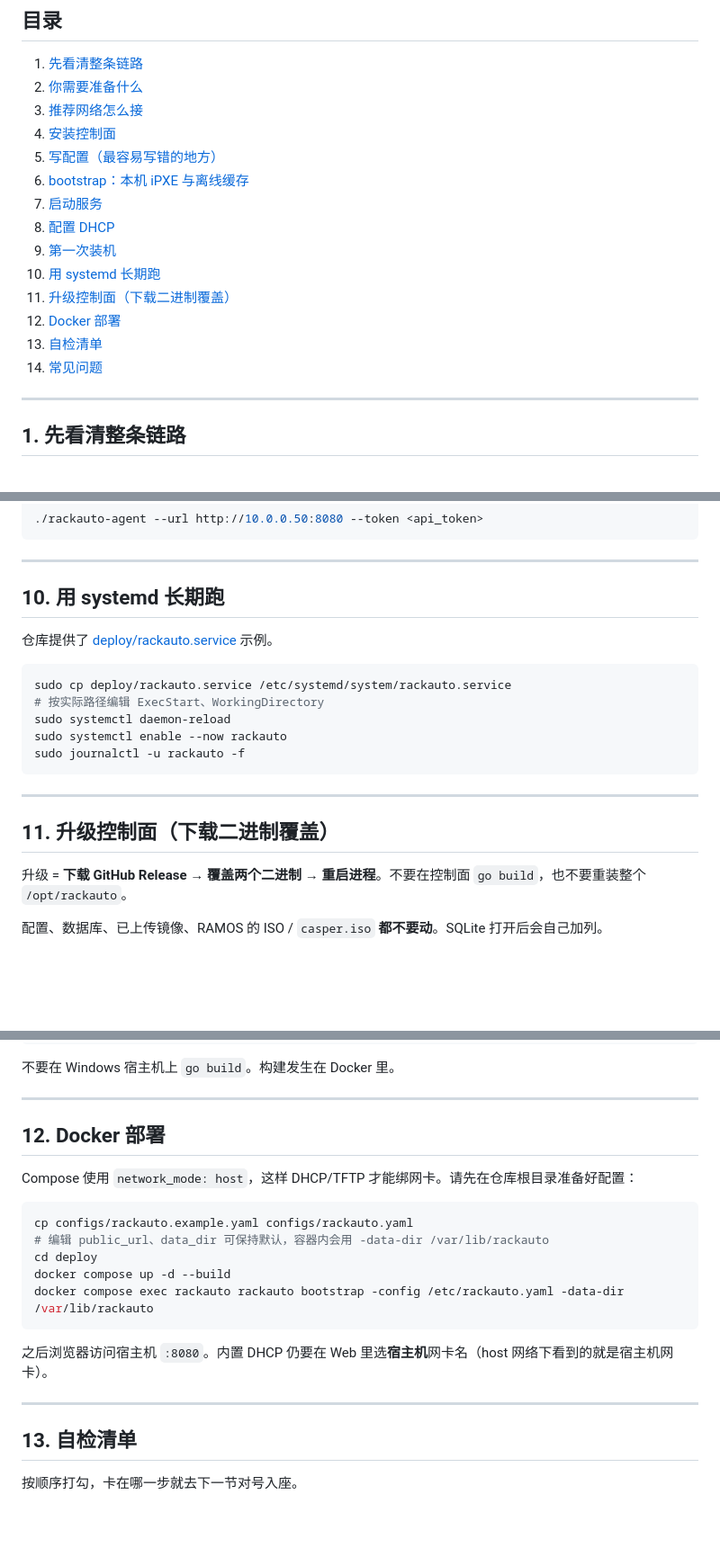
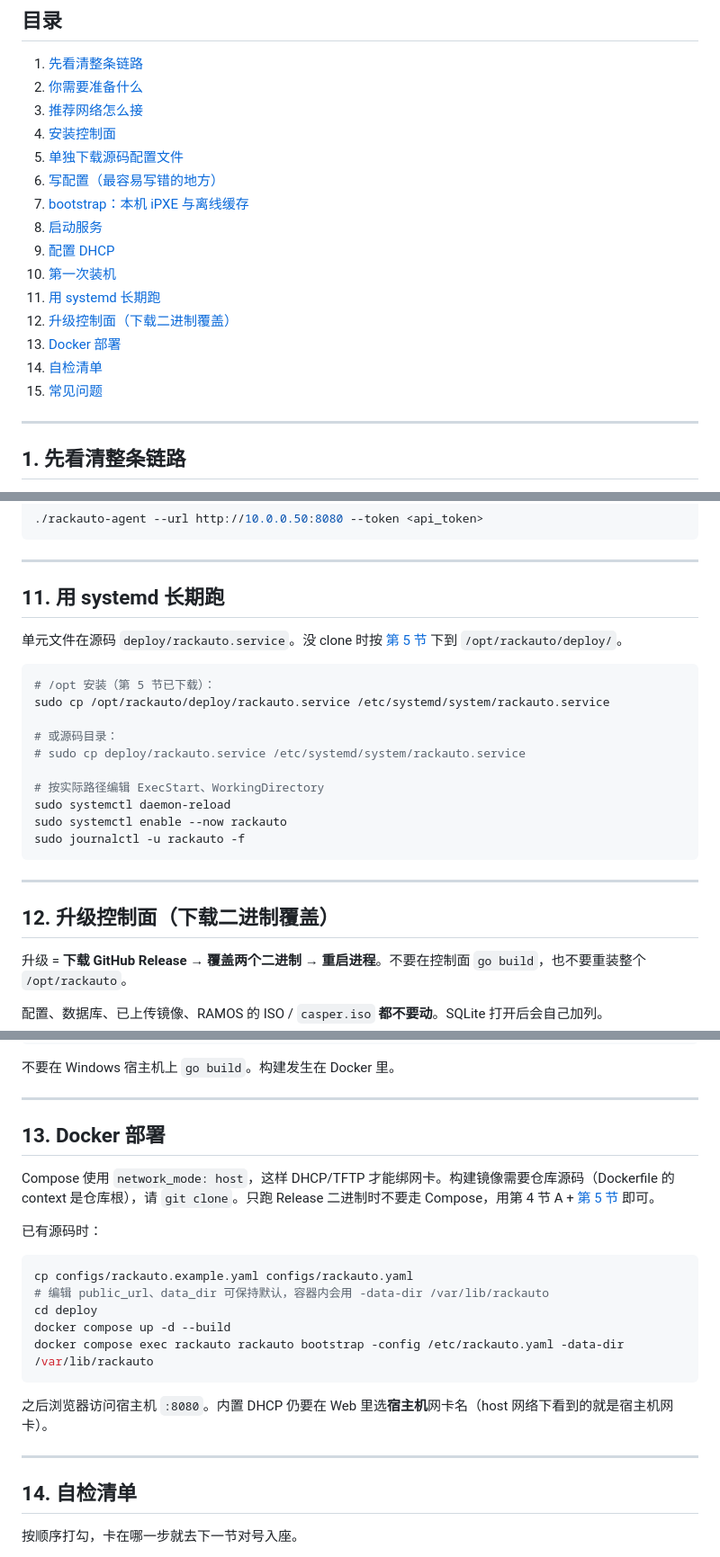
Before and after one commit to Songxwn/Rack-auto, a Markdown page: docs/deploy.md, 3 parts joined by grey strips. Shown at 90% size. Drawn GitHub-style; blank space fills up the shorter version.

````diff
--- a/docs/deploy.md
+++ b/docs/deploy.md
@@ -10,16 +10,17 @@
 2. [你需要准备什么](#2-你需要准备什么)
 3. [推荐网络怎么接](#3-推荐网络怎么接)
 4. [安装控制面](#4-安装控制面)
-5. [写配置（最容易写错的地方）](#5-写配置最容易写错的地方)
-6. [bootstrap：本机 iPXE 与离线缓存](#6-bootstrap本机-ipxe-与离线缓存)
-7. [启动服务](#7-启动服务)
-8. [配置 DHCP](#8-配置-dhcp)
-9. [第一次装机](#9-第一次装机)
-10. [用 systemd 长期跑](#10-用-systemd-长期跑)
-11. [升级控制面（下载二进制覆盖）](#11-升级控制面下载二进制覆盖)
-12. [Docker 部署](#12-docker-部署)
-13. [自检清单](#13-自检清单)
-14. [常见问题](#14-常见问题)
+5. [单独下载源码配置文件](#5-单独下载源码配置文件)
+6. [写配置（最容易写错的地方）](#6-写配置最容易写错的地方)
+7. [bootstrap：本机 iPXE 与离线缓存](#7-bootstrap本机-ipxe-与离线缓存)
+8. [启动服务](#8-启动服务)
+9. [配置 DHCP](#9-配置-dhcp)
+10. [第一次装机](#10-第一次装机)
+11. [用 systemd 长期跑](#11-用-systemd-长期跑)
+12. [升级控制面（下载二进制覆盖）](#12-升级控制面下载二进制覆盖)
+13. [Docker 部署](#13-docker-部署)
+14. [自检清单](#14-自检清单)
+15. [常见问题](#15-常见问题)
 
 ---
 
@@ -376,12 +428,17 @@ Web 同一页底部会按你当前的 `public_url` 生成一份可复制片段
 
 ---
 
-## 10. 用 systemd 长期跑
+## 11. 用 systemd 长期跑
 
-仓库提供了 [deploy/rackauto.service](../deploy/rackauto.service) 示例。
+单元文件在源码 `deploy/rackauto.service`。没 clone 时按 [第 5 节](#5-单独下载源码配置文件) 下到 `/opt/rackauto/deploy/`。
 
 ```bash
-sudo cp deploy/rackauto.service /etc/systemd/system/rackauto.service
+# /opt 安装（第 5 节已下载）：
+sudo cp /opt/rackauto/deploy/rackauto.service /etc/systemd/system/rackauto.service
+
+# 或源码目录：
+# sudo cp deploy/rackauto.service /etc/systemd/system/rackauto.service
+
 # 按实际路径编辑 ExecStart、WorkingDirectory
 sudo systemctl daemon-reload
 sudo systemctl enable --now rackauto
@@ -390,7 +447,7 @@ sudo journalctl -u rackauto -f
 
 ---
 
-## 11. 升级控制面（下载二进制覆盖）
+## 12. 升级控制面（下载二进制覆盖）
 
 升级 = **下载 GitHub Release → 覆盖两个二进制 → 重启进程**。不要在控制面 `go build`，也不要重装整个 `/opt/rackauto`。
 
@@ -493,9 +550,11 @@ curl -sS http://127.0.0.1:8080/api/v1/health
 
 ---
 
-## 12. Docker 部署
+## 13. Docker 部署
 
-Compose 使用 `network_mode: host`，这样 DHCP/TFTP 才能绑网卡。请先在仓库根目录准备好配置：
+Compose 使用 `network_mode: host`，这样 DHCP/TFTP 才能绑网卡。构建镜像需要仓库源码（Dockerfile 的 context 是仓库根），请 `git clone`。只跑 Release 二进制时不要走 Compose，用第 4 节 A + [第 5 节](#5-单独下载源码配置文件) 即可。
+
+已有源码时：
 
 ```bash
 cp configs/rackauto.example.yaml configs/rackauto.yaml
@@ -509,7 +568,7 @@ docker compose exec rackauto rackauto bootstrap -config /etc/rackauto.yaml -data
 
 ---
 
-## 13. 自检清单
+## 14. 自检清单
 
 按顺序打勾，卡在哪一步就去下一节对号入座。
 
````
Also changed, not shown: other parts of docs/deploy.md (+65 -14 lines), README.md (+12 -6 lines).
